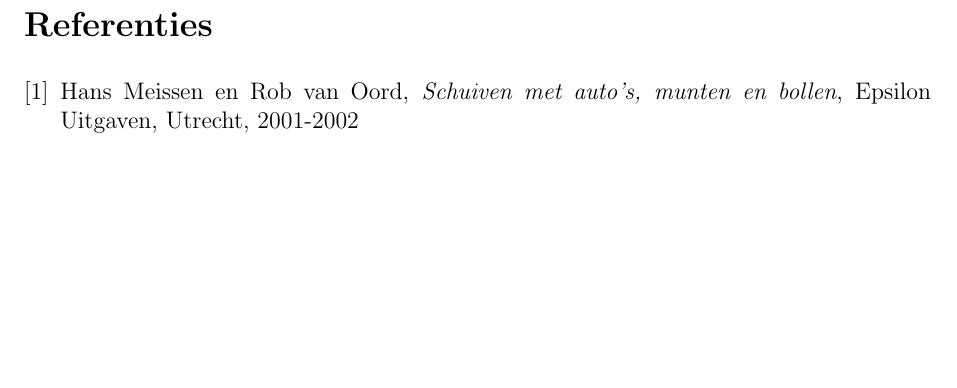
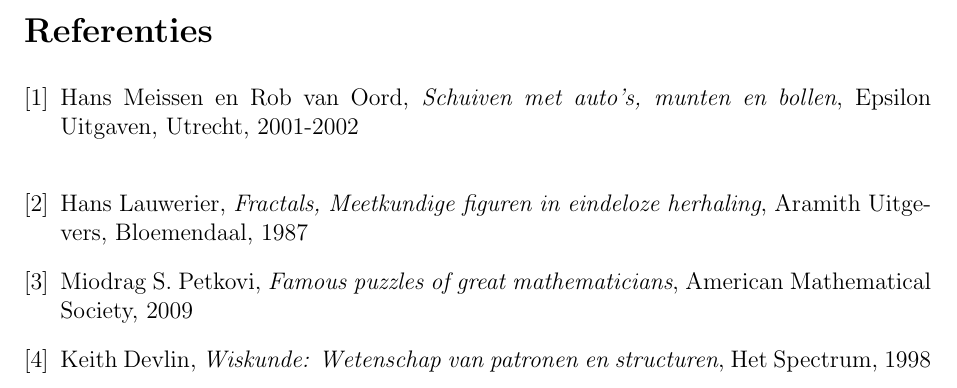
Before and after one commit to Wiskunde/V3, a LaTeX document (cursus/cursus.tex, which reads cursus/referenties.tex): part of page 23 of 23, cut so that both start at the same text, the shorter picture padded with empty space. Compiled offline with pdfLaTeX.

Commit message:
Een aantal referenties toevoegen

```diff
--- a/cursus/referenties.tex
+++ b/cursus/referenties.tex
@@ -2,4 +2,7 @@
 
 \begin{thebibliography}{1}
 \bibitem{1}\label{1} Hans Meissen en Rob van Oord, \textit{Schuiven met auto's, munten en bollen}, Epsilon Uitgaven, Utrecht, 2001-2002\\
+\bibitem{2}\label{2} Hans Lauwerier, \textit{Fractals, Meetkundige figuren in eindeloze herhaling}, Aramith Uitgevers, Bloemendaal, 1987
+\bibitem{3}\label{3} Miodrag S. Petkovi, \textit{Famous puzzles of great mathematicians}, American Mathematical Society, 2009
+\bibitem{4}\label{4} Keith Devlin, \textit{Wiskunde: Wetenschap van patronen en structuren}, Het Spectrum, 1998
 \end{thebibliography}
```
